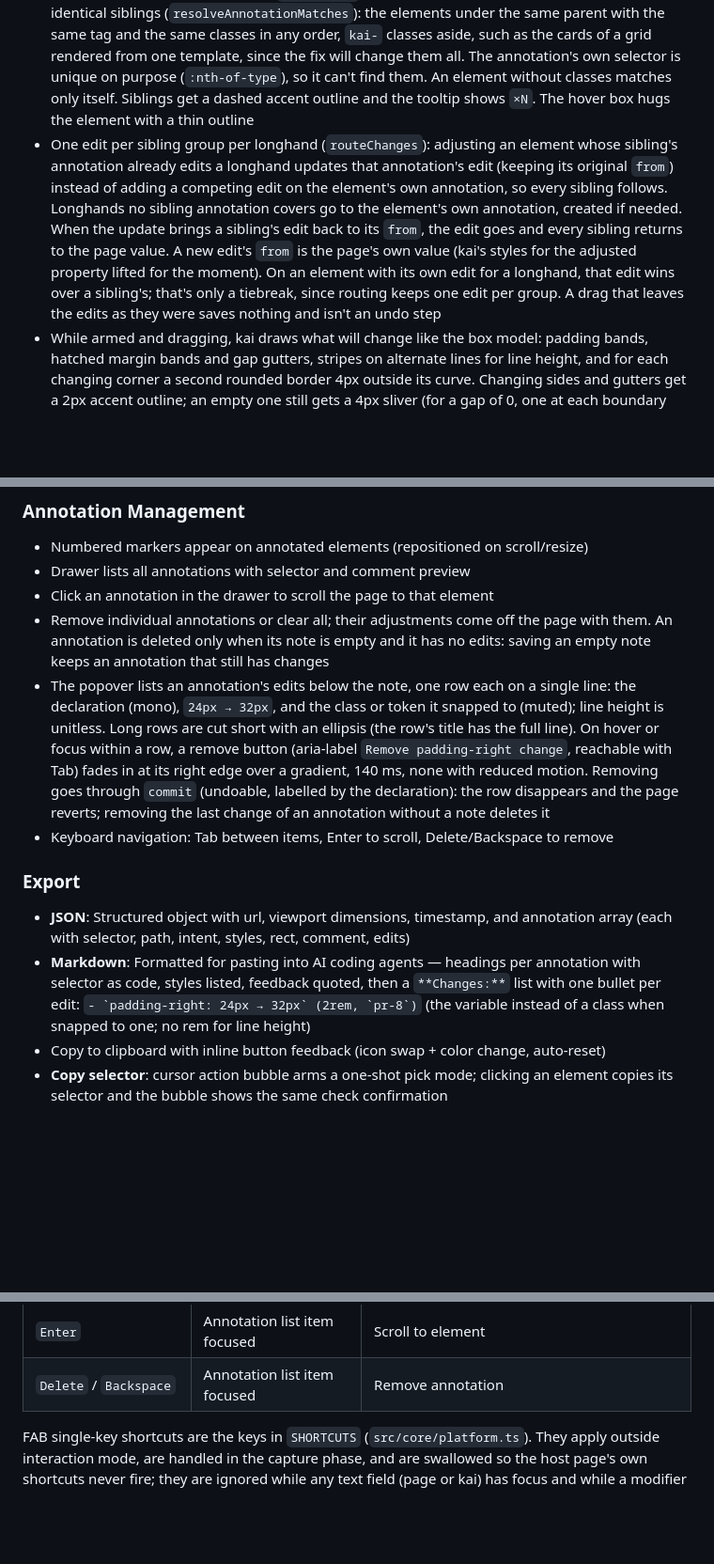
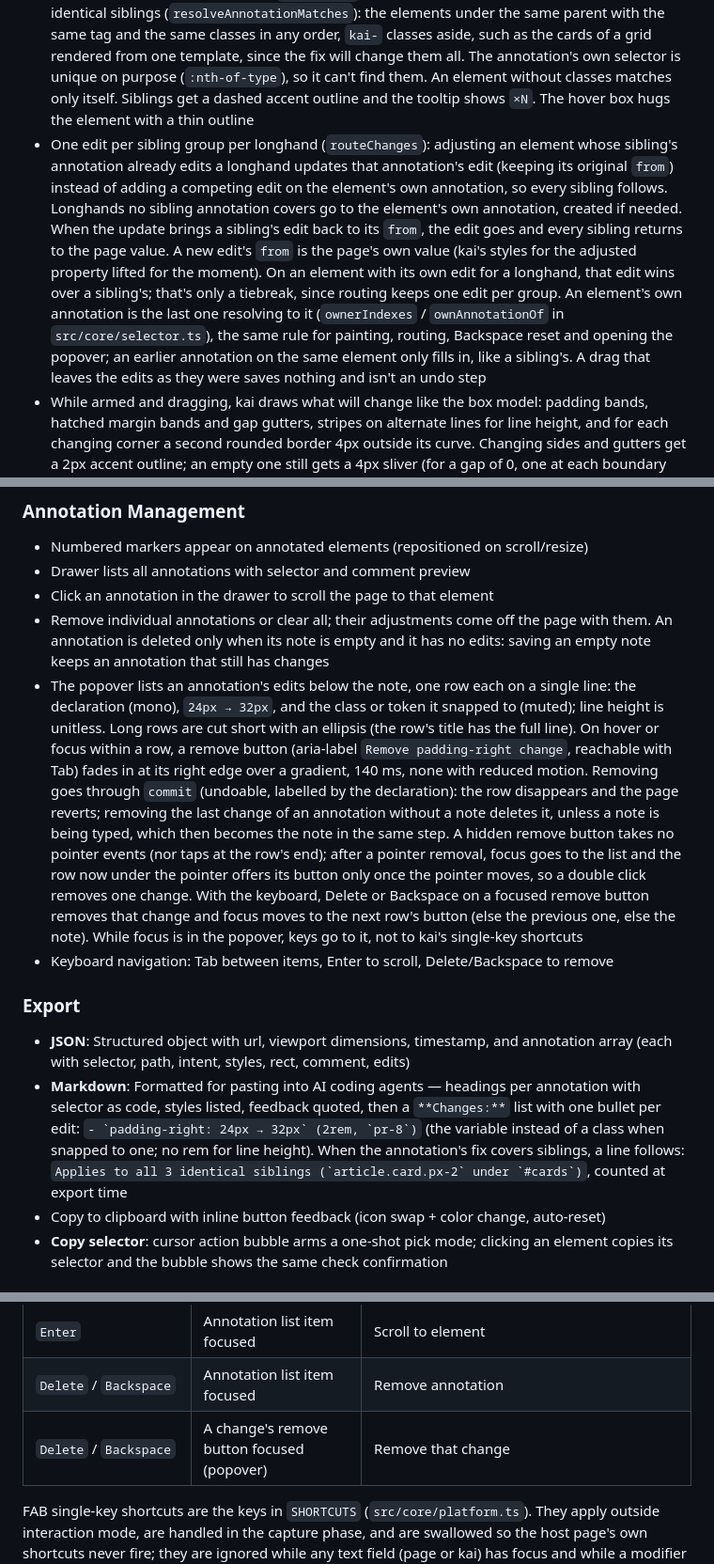
Before and after one commit to hfrdmnk/kai, a Markdown page: SPEC.md, 3 parts joined by grey strips. Shown at 94% size. Drawn GitHub-style; blank space fills up the shorter version.

```diff
--- a/SPEC.md
+++ b/SPEC.md
@@ -73,7 +73,7 @@ No React, no Svelte, no Vue. Pure vanilla TypeScript compiled to a single IIFE b
 - Sides (P, M): the side whose edge (the segment) is nearest the pointer at press time; pulling it outward is more. `Alt` adds the opposite side, `Shift` takes all four. Corners (B): the nearest corner by quadrant; `Alt` both corners on the nearest side, `Shift` all four; toward the element's middle is more. Gap (G): a flex container's main-axis gap (`column-gap` for rows, `row-gap` for columns); for grid the first 6px of travel pick `column-gap` (↔) or `row-gap` (↕); `Shift` both. F, L: → or ↑ is more, no modifiers. Modifiers apply live mid-drag. While armed, `Alt` is this modifier and doesn't enter inspect
 - 2px of travel per px of spacing, radius and gap, 4px per px of font size, 2px per 0.01 of line height. Values are whole px, line height steps of 0.05; travel under 3px is ignored. Radii are read as drawn by the CSS rule (all scale down together only when a side is over-full; an elliptical radius reads as its horizontal component) and gap percentages against the content box. The release commits the values at the release position. Padding, gap and radius stop at 0; margin goes negative
 - The change previews live as inline `!important` longhands on the annotated element and its identical siblings (`resolveAnnotationMatches`): the elements under the same parent with the same tag and the same classes in any order, `kai-` classes aside, such as the cards of a grid rendered from one template, since the fix will change them all. The annotation's own selector is unique on purpose (`:nth-of-type`), so it can't find them. An element without classes matches only itself. Siblings get a dashed accent outline and the tooltip shows `×N`. The hover box hugs the element with a thin outline
-- One edit per sibling group per longhand (`routeChanges`): adjusting an element whose sibling's annotation already edits a longhand updates that annotation's edit (keeping its original `from`) instead of adding a competing edit on the element's own annotation, so every sibling follows. Longhands no sibling annotation covers go to the element's own annotation, created if needed. When the update brings a sibling's edit back to its `from`, the edit goes and every sibling returns to the page value. A new edit's `from` is the page's own value (kai's styles for the adjusted property lifted for the moment). On an element with its own edit for a longhand, that edit wins over a sibling's; that's only a tiebreak, since routing keeps one edit per group. A drag that leaves the edits as they were saves nothing and isn't an undo step
+- One edit per sibling group per longhand (`routeChanges`): adjusting an element whose sibling's annotation already edits a longhand updates that annotation's edit (keeping its original `from`) instead of adding a competing edit on the element's own annotation, so every sibling follows. Longhands no sibling annotation covers go to the element's own annotation, created if needed. When the update brings a sibling's edit back to its `from`, the edit goes and every sibling returns to the page value. A new edit's `from` is the page's own value (kai's styles for the adjusted property lifted for the moment). On an element with its own edit for a longhand, that edit wins over a sibling's; that's only a tiebreak, since routing keeps one edit per group. An element's own annotation is the last one resolving to it (`ownerIndexes` / `ownAnnotationOf` in `src/core/selector.ts`), the same rule for painting, routing, Backspace reset and opening the popover; an earlier annotation on the same element only fills in, like a sibling's. A drag that leaves the edits as they were saves nothing and isn't an undo step
 - While armed and dragging, kai draws what will change like the box model: padding bands, hatched margin bands and gap gutters, stripes on alternate lines for line height, and for each changing corner a second rounded border 4px outside its curve. Changing sides and gutters get a 2px accent outline; an empty one still gets a 4px sliver (for a gap of 0, one at each boundary between items). Hidden look-alikes get no outline. The cursor is `ew-resize` / `ns-resize` / `move` along the changing sides or gaps, `crosshair` otherwise
 - The HUD stays one 32px line. Armed: a side or corner glyph (changing ones in accent), the property and its current value as CSS shorthand, and the modifier chips, lit while held (`⌥ axis · ⇧ all`; B `⌥ side · ⇧ all`; G `⇧ both`). Dragging: the declaration, its new value and the signed delta (`padding-right  35px  +11px`) in fixed-width tabular cells; several declarations at once show as one row named after the shorthand (`padding`, `gap`, `border-radius (right)`), valued at the grabbed side or corner. The pill only grows during a drag. After release, `✓ Annotation 3` or `✓ Added to annotation 3` shows for 1.2 s, display only
 - Release writes the change into an annotation's `edits` (the structured list; see Data Types): the element's own annotation, created with an empty note if needed, or a sibling's as above. Each edit is stored in its shortest form (all four sides equal → `padding`, left and right → `padding-inline`, top and bottom → `padding-block`, else single sides; likewise `gap` and `border-radius`). Editing an adjusted property again keeps the original value; back at the original value, the edit goes. The note (`comment`) is the user's own text; kai never writes into it. kai's inline styles go back to the element's own, including an inline shorthand such as `padding: var(--pad)` whose longhands read empty. Known limitation: an inline `var()` shorthand combined with a separate inline longhand of it on the same element (`padding: var(--p); padding-top: 4px`) reads empty as a shorthand, so kai can't capture it, and restoring can lose the `var()` value
@@ -101,12 +101,12 @@ No React, no Svelte, no Vue. Pure vanilla TypeScript compiled to a single IIFE b
 - Drawer lists all annotations with selector and comment preview
 - Click an annotation in the drawer to scroll the page to that element
 - Remove individual annotations or clear all; their adjustments come off the page with them. An annotation is deleted only when its note is empty and it has no edits: saving an empty note keeps an annotation that still has changes
-- The popover lists an annotation's edits below the note, one row each on a single line: the declaration (mono), `24px → 32px`, and the class or token it snapped to (muted); line height is unitless. Long rows are cut short with an ellipsis (the row's title has the full line). On hover or focus within a row, a remove button (aria-label `Remove padding-right change`, reachable with Tab) fades in at its right edge over a gradient, 140 ms, none with reduced motion. Removing goes through `commit` (undoable, labelled by the declaration): the row disappears and the page reverts; removing the last change of an annotation without a note deletes it
+- The popover lists an annotation's edits below the note, one row each on a single line: the declaration (mono), `24px → 32px`, and the class or token it snapped to (muted); line height is unitless. Long rows are cut short with an ellipsis (the row's title has the full line). On hover or focus within a row, a remove button (aria-label `Remove padding-right change`, reachable with Tab) fades in at its right edge over a gradient, 140 ms, none with reduced motion. Removing goes through `commit` (undoable, labelled by the declaration): the row disappears and the page reverts; removing the last change of an annotation without a note deletes it, unless a note is being typed, which then becomes the note in the same step. A hidden remove button takes no pointer events (nor taps at the row's end); after a pointer removal, focus goes to the list and the row now under the pointer offers its button only once the pointer moves, so a double click removes one change. With the keyboard, Delete or Backspace on a focused remove button removes that change and focus moves to the next row's button (else the previous one, else the note). While focus is in the popover, keys go to it, not to kai's single-key shortcuts
 - Keyboard navigation: Tab between items, Enter to scroll, Delete/Backspace to remove
 
 ### Export
 - **JSON**: Structured object with url, viewport dimensions, timestamp, and annotation array (each with selector, path, intent, styles, rect, comment, edits)
-- **Markdown**: Formatted for pasting into AI coding agents — headings per annotation with selector as code, styles listed, feedback quoted, then a `**Changes:**` list with one bullet per edit: `` - `padding-right: 24px → 32px` (2rem, `pr-8`) `` (the variable instead of a class when snapped to one; no rem for line height)
+- **Markdown**: Formatted for pasting into AI coding agents — headings per annotation with selector as code, styles listed, feedback quoted, then a `**Changes:**` list with one bullet per edit: `` - `padding-right: 24px → 32px` (2rem, `pr-8`) `` (the variable instead of a class when snapped to one; no rem for line height). When the annotation's fix covers siblings, a line follows: ``Applies to all 3 identical siblings (`article.card.px-2` under `#cards`)``, counted at export time
 - Copy to clipboard with inline button feedback (icon swap + color change, auto-reset)
 - **Copy selector**: cursor action bubble arms a one-shot pick mode; clicking an element copies its selector and the bubble shows the same check confirmation
 
@@ -215,6 +215,7 @@ All kai UI layers sit at the top of the stacking context, above any host page co
 | `↑` / `↓` | Autocomplete visible | Navigate suggestions |
 | `Enter` | Annotation list item focused | Scroll to element |
 | `Delete` / `Backspace` | Annotation list item focused | Remove annotation |
+| `Delete` / `Backspace` | A change's remove button focused (popover) | Remove that change |
 
 FAB single-key shortcuts are the keys in `SHORTCUTS` (`src/core/platform.ts`). They apply outside interaction mode, are handled in the capture phase, and are swallowed so the host page's own shortcuts never fire; they are ignored while any text field (page or kai) has focus and while a modifier is held. `I` and `?` also work in interaction mode outside text fields. The FAB tooltips show the key next to the label. The README table and shortcut reference must stay in sync.
 
```
Also changed, not shown: CHANGELOG.md (+1 -1 lines), README.md (+2 -1 lines).
